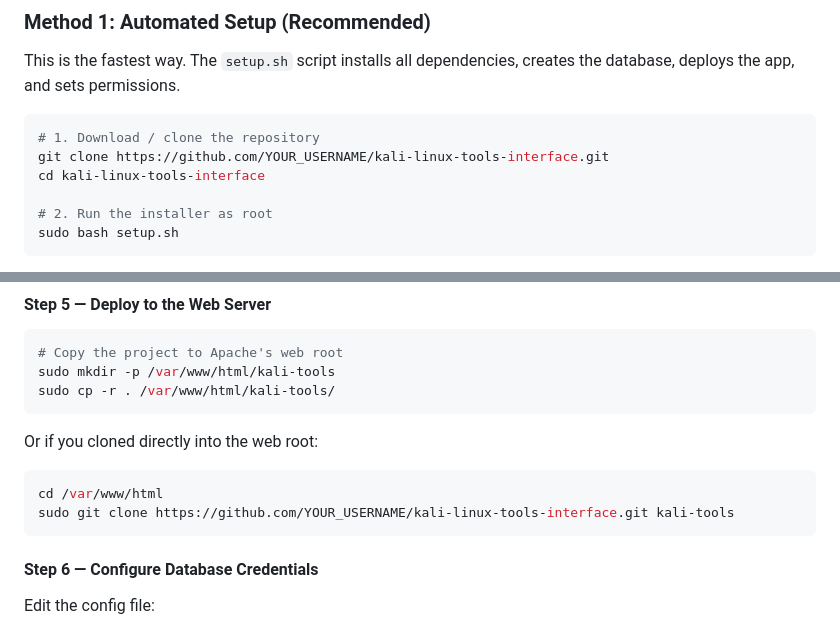
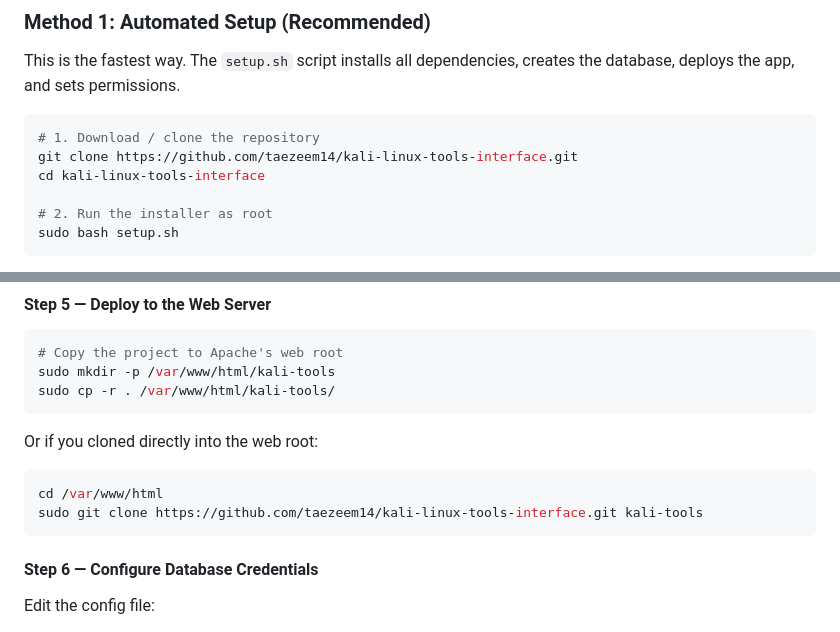
Before and after one commit to taezeem14/kali-linux-tools-interface, a Markdown page: README.md, 2 parts joined by grey strips. GitHub-like rendering.

````diff
--- a/README.md
+++ b/README.md
@@ -52,7 +52,7 @@ This is the fastest way. The `setup.sh` script installs all dependencies, create
 
 ```bash
 # 1. Download / clone the repository
-git clone https://github.com/YOUR_USERNAME/kali-linux-tools-interface.git
+git clone https://github.com/taezeem14/kali-linux-tools-interface.git
 cd kali-linux-tools-interface
 
 # 2. Run the installer as root
@@ -128,7 +128,7 @@ Or if you cloned directly into the web root:
 
 ```bash
 cd /var/www/html
-sudo git clone https://github.com/YOUR_USERNAME/kali-linux-tools-interface.git kali-tools
+sudo git clone https://github.com/taezeem14/kali-linux-tools-interface.git kali-tools
 ```
 
 #### Step 6 — Configure Database Credentials
````
